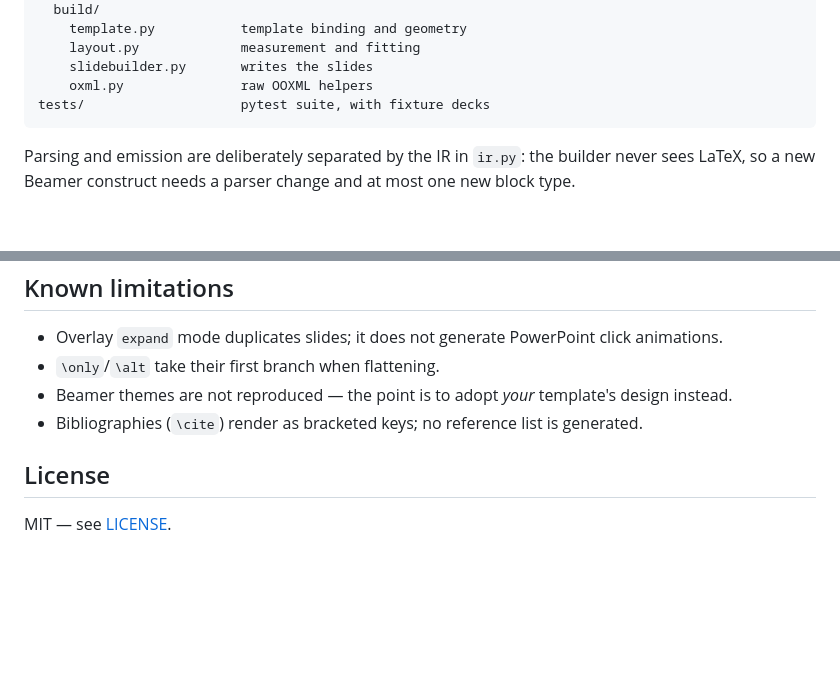
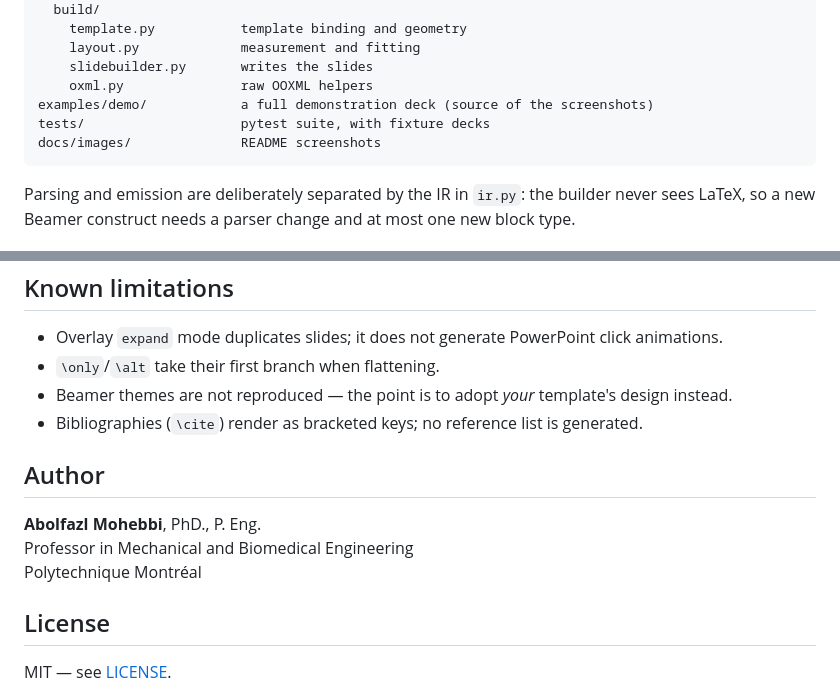
Before and after one commit to AbolfazlMohebbi/Beamer2PowerPoint, a Markdown page: README.md, 2 parts joined by grey strips. Drawn GitHub-style; blank space fills up the shorter version.

````diff
--- a/README.md
+++ b/README.md
@@ -218,7 +235,9 @@ beamer2pptx/
     layout.py             measurement and fitting
     slidebuilder.py       writes the slides
     oxml.py               raw OOXML helpers
+examples/demo/            a full demonstration deck (source of the screenshots)
 tests/                    pytest suite, with fixture decks
+docs/images/              README screenshots
 ```
 
 Parsing and emission are deliberately separated by the IR in `ir.py`: the
@@ -248,6 +267,12 @@ degrade gracefully instead of failing. Tests needing Office's XSL skip themselve
 - Bibliographies (`\cite`) render as bracketed keys; no reference list is
   generated.
 
+## Author
+
+**Abolfazl Mohebbi**, PhD., P. Eng.
+Professor in Mechanical and Biomedical Engineering
+Polytechnique Montréal
+
 ## License
 
 MIT — see [LICENSE](LICENSE).
````
Also changed, not shown: other parts of README.md (+17 -0 lines), docs/images/demo-equations.png (added), docs/images/demo-table.png (added), docs/images/demo-tikz-vector.png (added), docs/images/demo-title-slide.jpg (added), examples/demo/figures/pressure-map.png (added), 7 other files.
